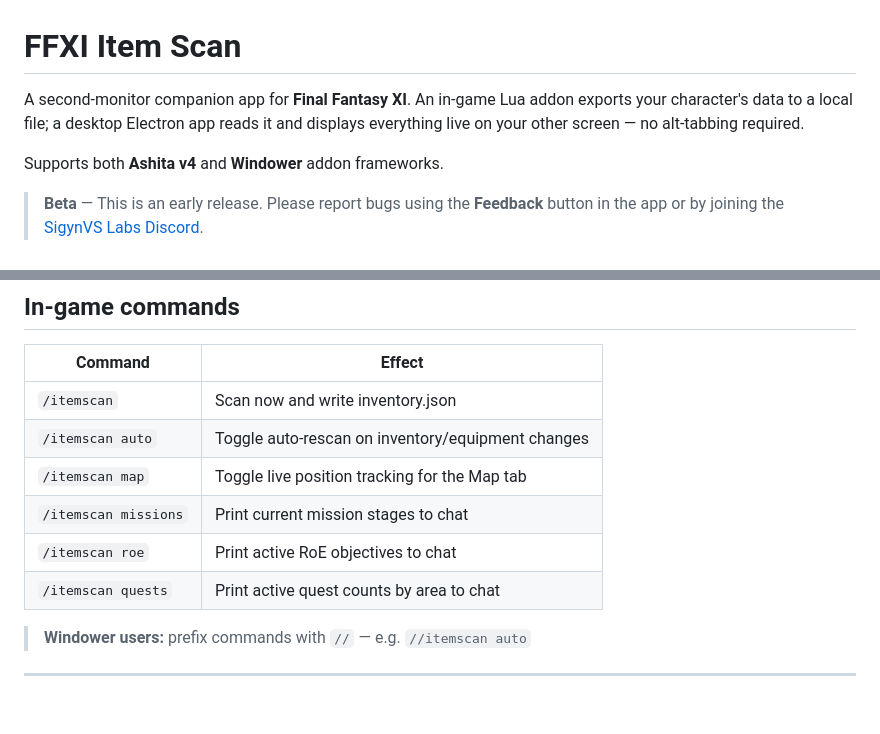
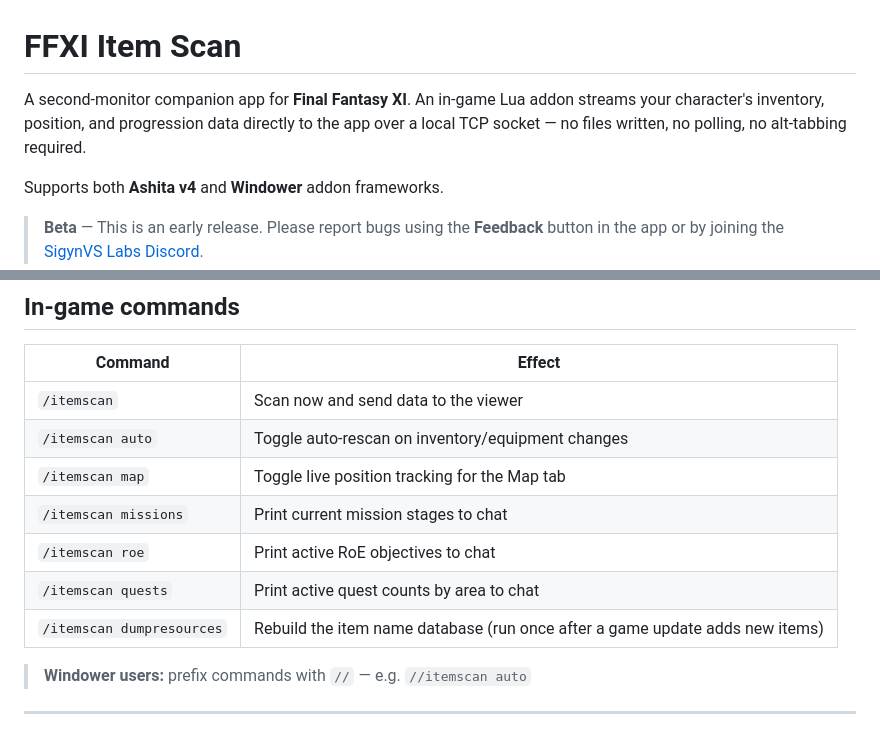
Before and after one commit to SigynVS/ffxi-itemscan-viewer, a Markdown page: README.md, 2 parts joined by grey strips. GitHub-like rendering; blank space fills up the shorter version.

Commit message:
docs: update README for TCP socket architecture and dumpresources command

```diff
--- a/README.md
+++ b/README.md
@@ -1,6 +1,6 @@
 # FFXI Item Scan
 
-A second-monitor companion app for **Final Fantasy XI**. An in-game Lua addon exports your character's data to a local file; a desktop Electron app reads it and displays everything live on your other screen — no alt-tabbing required.
+A second-monitor companion app for **Final Fantasy XI**. An in-game Lua addon streams your character's inventory, position, and progression data directly to the app over a local TCP socket — no files written, no polling, no alt-tabbing required.
 
 Supports both **Ashita v4** and **Windower** addon frameworks.
 
@@ -121,12 +121,13 @@ If you update the Lua file while FFXI is running, click **Reload addon** in the
 
 | Command | Effect |
 |---------|--------|
-| `/itemscan` | Scan now and write inventory.json |
+| `/itemscan` | Scan now and send data to the viewer |
 | `/itemscan auto` | Toggle auto-rescan on inventory/equipment changes |
 | `/itemscan map` | Toggle live position tracking for the Map tab |
 | `/itemscan missions` | Print current mission stages to chat |
 | `/itemscan roe` | Print active RoE objectives to chat |
 | `/itemscan quests` | Print active quest counts by area to chat |
+| `/itemscan dumpresources` | Rebuild the item name database (run once after a game update adds new items) |
 
 > **Windower users:** prefix commands with `//` — e.g. `//itemscan auto`
 
```
